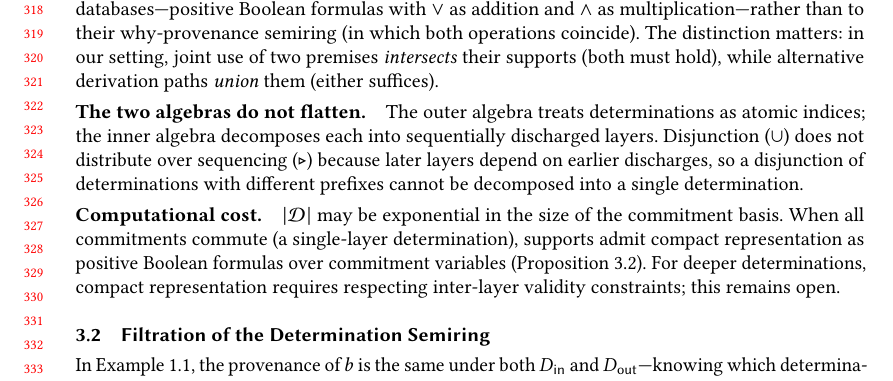
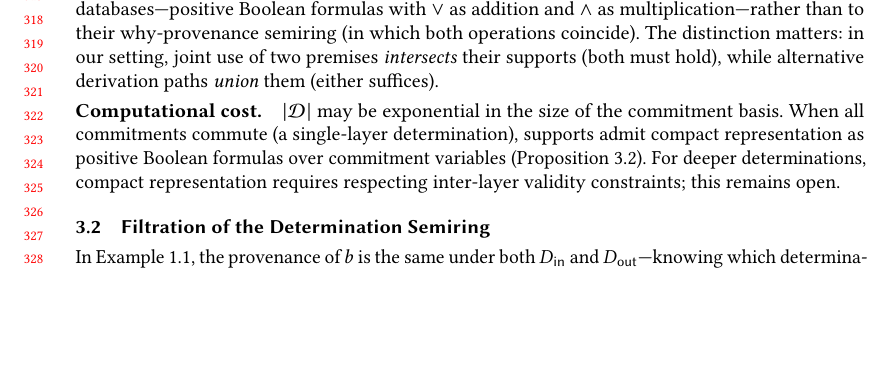
Before and after one commit to jhellerstein/provenance, a LaTeX paper (main.tex): part of page 7 of 28, cut so that both start at the same text, the shorter picture padded with empty space. Compiled offline with pdfLaTeX.

Commit message:
Remove 'two algebras do not flatten' paragraph (no inner algebra without the tower)

```diff
--- a/main.tex
+++ b/main.tex
@@ -669,14 +669,6 @@ operations coincide).
 The distinction matters: in our setting, joint use of two premises
 \emph{intersects} their supports (both must hold), while alternative
 derivation paths \emph{union} them (either suffices).
-
-\paragraph{The two algebras do not flatten.}
-The outer algebra treats determinations as atomic indices; the inner algebra
-decomposes each into sequentially discharged layers.
-Disjunction ($\cup$) does not distribute over sequencing ($\seq$) because
-later layers depend on earlier discharges, so a disjunction of
-determinations with different prefixes cannot be decomposed into a single
-determination.
 
 \paragraph{Computational cost.}
 $|\mathcal{D}|$ may be exponential in the size of the commitment basis.
```
